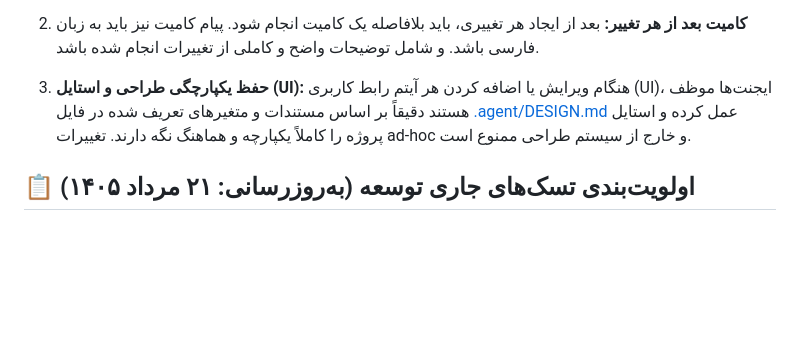
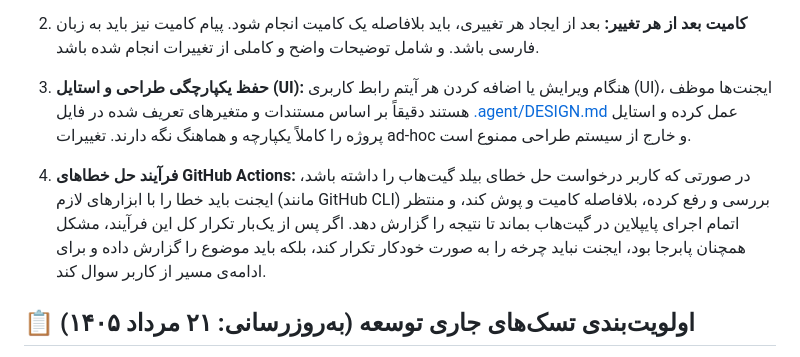
Before and after one commit to mehdichamani/HikStatus, a Markdown page: AGENTS.md, the part around the change. Drawn GitHub-style; blank space fills up the shorter version.

Commit message:
مستندات: افزودن قانون چهارم به AGENTS.md برای نحوه تعامل و حل خطاهای GitHub Actions

```diff
--- a/AGENTS.md
+++ b/AGENTS.md
@@ -11,6 +11,8 @@
 2. **کامیت بعد از هر تغییر:** بعد از ایجاد هر تغییری، باید بلافاصله یک کامیت انجام شود. پیام کامیت نیز باید به زبان فارسی باشد. و شامل توضیحات واضح و کاملی از تغییرات انجام شده باشد.
 
 3. **حفظ یکپارچگی طراحی و استایل (UI):** هنگام ویرایش یا اضافه کردن هر آیتم رابط کاربری (UI)، ایجنت‌ها موظف هستند دقیقاً بر اساس مستندات و متغیرهای تعریف شده در فایل [.agent/DESIGN.md](file:///home/unreal/projects/HikStatus/.agent/DESIGN.md) عمل کرده و استایل پروژه را کاملاً یکپارچه و هماهنگ نگه دارند. تغییرات ad-hoc و خارج از سیستم طراحی ممنوع است.
+
+4. **فرآیند حل خطاهای GitHub Actions:** در صورتی که کاربر درخواست حل خطای بیلد گیت‌هاب را داشته باشد، ایجنت باید خطا را با ابزارهای لازم (مانند GitHub CLI) بررسی و رفع کرده، بلافاصله کامیت و پوش کند، و منتظر اتمام اجرای پایپلاین در گیت‌هاب بماند تا نتیجه را گزارش دهد. اگر پس از یک‌بار تکرار کل این فرآیند، مشکل همچنان پابرجا بود، ایجنت نباید چرخه را به صورت خودکار تکرار کند، بلکه باید موضوع را گزارش داده و برای ادامه‌ی مسیر از کاربر سوال کند.
 
 ## 📋 اولویت‌بندی تسک‌های جاری توسعه (به‌روزرسانی: ۲۱ مرداد ۱۴۰۵)
 
```
